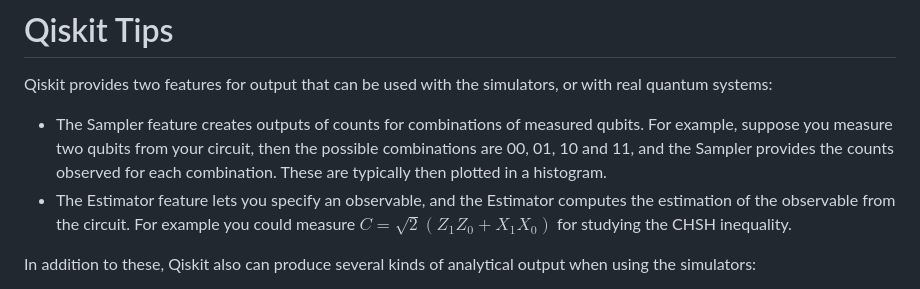
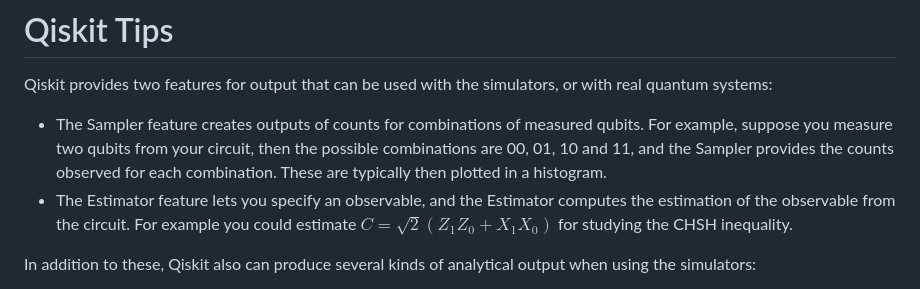
Before and after one commit to johnbhurst/qiskit-demo, a Markdown page: README.md, the part around the change. Rendered like a GitHub page.

Commit message:
fix: Correction.

```diff
--- a/README.md
+++ b/README.md
@@ -159,7 +159,7 @@ To configure the remote for a new repository, create the repository in GitHub an
 Qiskit provides two features for output that can be used with the simulators, or with real quantum systems:
 
 * The Sampler feature creates outputs of counts for combinations of measured qubits. For example, suppose you measure two qubits from your circuit, then the possible combinations are 00, 01, 10 and 11, and the Sampler provides the counts observed for each combination. These are typically then plotted in a histogram.
-* The Estimator feature lets you specify an observable, and the Estimator computes the estimation of the observable from the circuit. For example you could measure $C=\sqrt{2}(Z_1Z_0+X_1X_0)$ for studying the CHSH inequality.
+* The Estimator feature lets you specify an observable, and the Estimator computes the estimation of the observable from the circuit. For example you could estimate $C=\sqrt{2}(Z_1Z_0+X_1X_0)$ for studying the CHSH inequality.
 
 In addition to these, Qiskit also can produce several kinds of analytical output when using the simulators:
 
```
